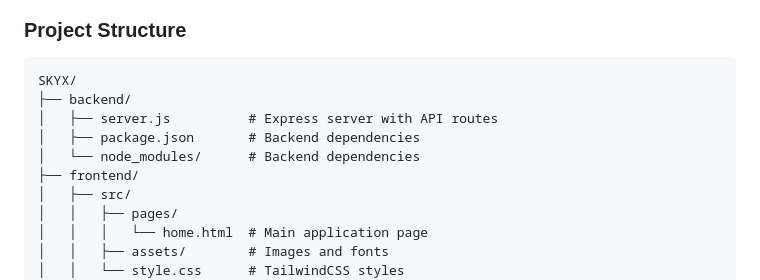
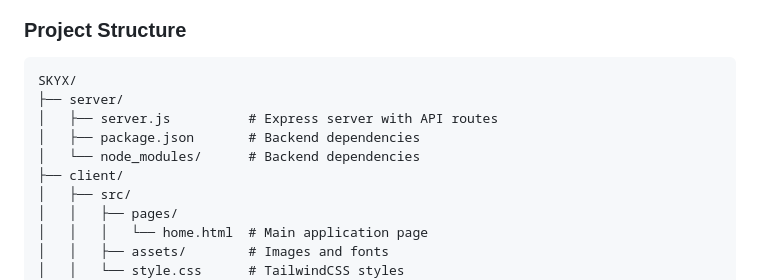
Before and after one commit to singhharshitt/SKYX-V2.0, a Markdown page: README.md, the part around one of its changes. GitHub-like rendering.

Commit message:
docs: add initial README with project overview

````diff
--- a/README.md
+++ b/README.md
@@ -130,11 +130,11 @@ BTC, ETH, BNB, XRP, SOL, ADA, USDT, USDC, DOGE, AVAX, DOT, MATIC, LINK, UNI, LTC
 ### Project Structure
 ```
 SKYX/
-├── backend/
+├── server/
 │   ├── server.js          # Express server with API routes
 │   ├── package.json       # Backend dependencies
 │   └── node_modules/      # Backend dependencies
-├── frontend/
+├── client/
 │   ├── src/
 │   │   ├── pages/
 │   │   │   └── home.html  # Main application page
````
Also changed, not shown: other parts of README.md (+6 -6 lines).
